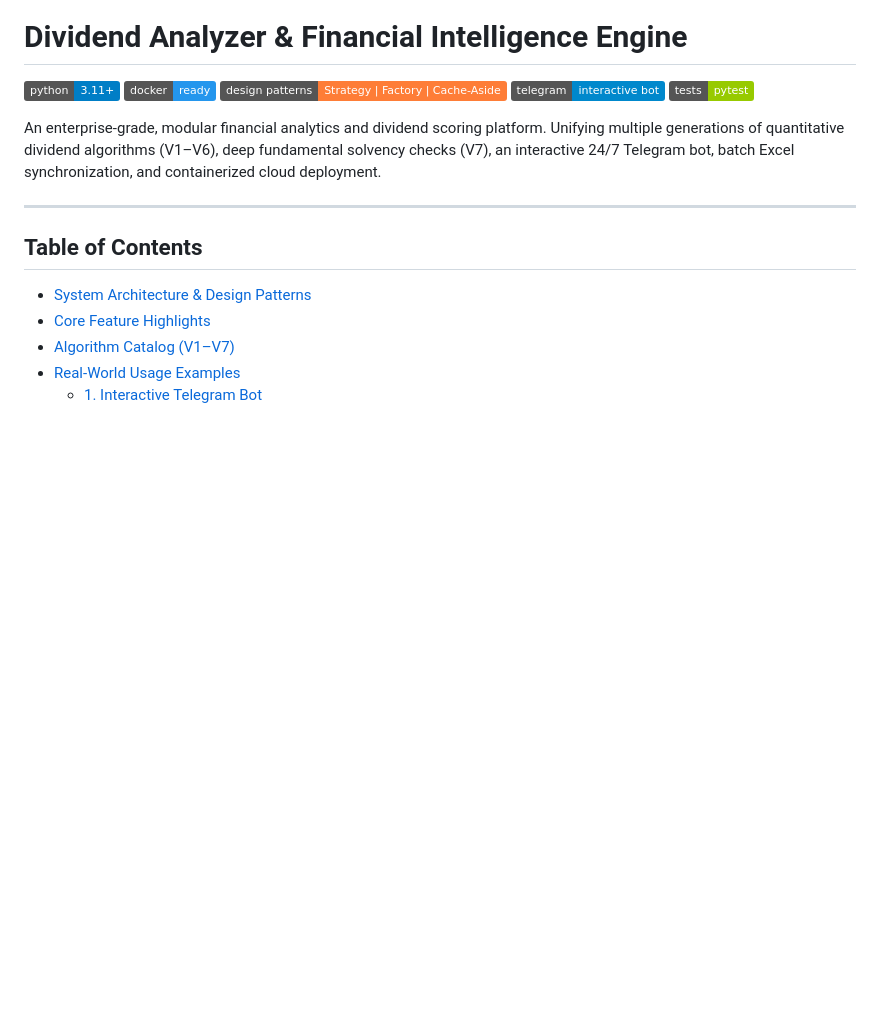
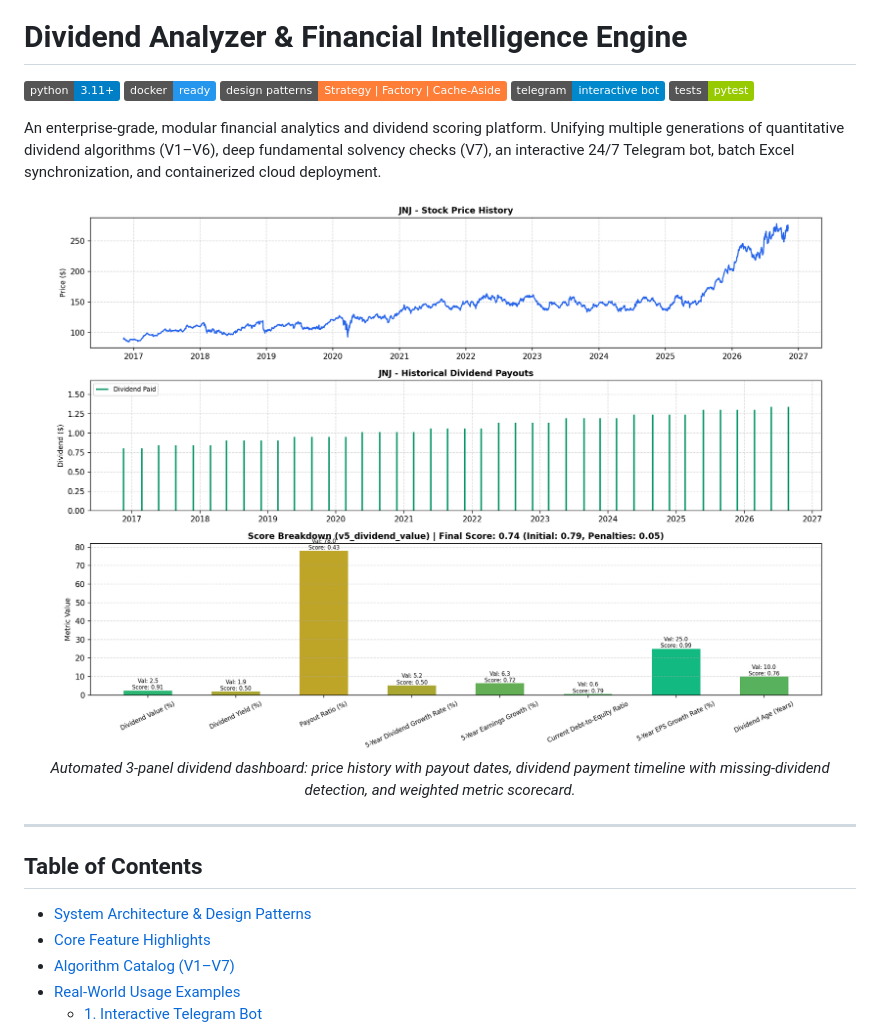
Before and after one commit to eyalRR/dividend-analyzer, a Markdown page: README.md, the part around one of its changes. Rendered like a GitHub page; pictures changed too: docs/assets/JNJ_dashboard.png (added); badges without logos; blank space fills up the shorter version.

```diff
--- a/README.md
+++ b/README.md
@@ -7,6 +7,12 @@
 [![Tests](https://img.shields.io/badge/tests-pytest-green.svg)](https://docs.pytest.org/)
 
 An enterprise-grade, modular financial analytics and dividend scoring platform. Unifying multiple generations of quantitative dividend algorithms (V1–V6), deep fundamental solvency checks (V7), an interactive 24/7 Telegram bot, batch Excel synchronization, and containerized cloud deployment.
+
+<p align="center">
+  <img src="docs/assets/JNJ_dashboard.png" alt="Dividend Scoring & Historical Dashboard" width="850">
+  <br>
+  <em>Automated 3-panel dividend dashboard: price history with payout dates, dividend payment timeline with missing-dividend detection, and weighted metric scorecard.</em>
+</p>
 
 ---
 
```
Also changed, not shown: other parts of README.md (+8 -2 lines), docs/assets/AAPL_snapshot.png (added).
